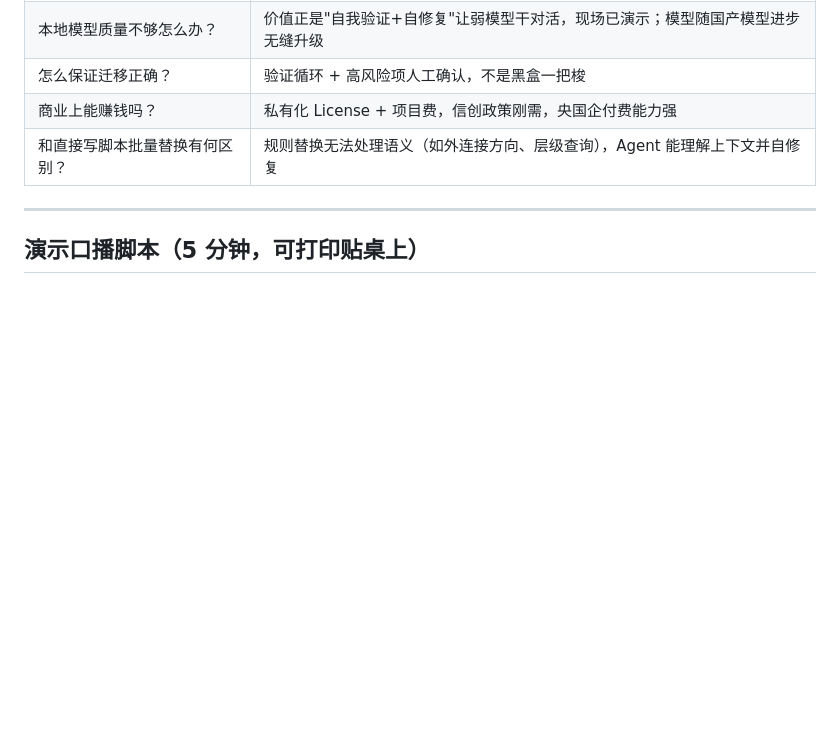
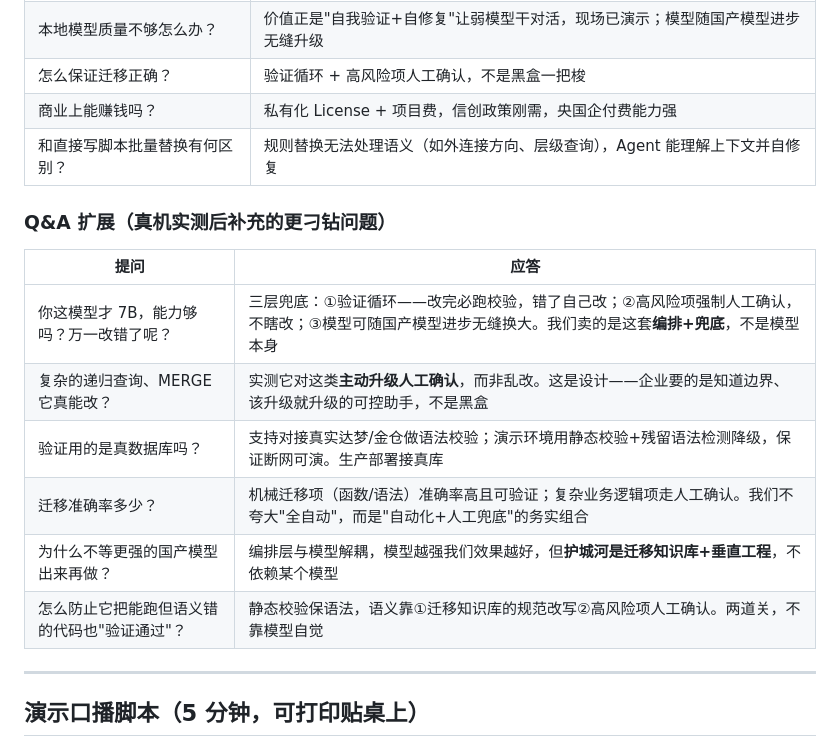
Before and after one commit to jiucai0915-sys/xin-migrate, a Markdown page: docs/PITCH.md, the part around the change. Rendered like a GitHub page; blank space fills up the shorter version.

```diff
--- a/docs/PITCH.md
+++ b/docs/PITCH.md
@@ -112,6 +112,16 @@
 | 商业上能赚钱吗？ | 私有化 License + 项目费，信创政策刚需，央国企付费能力强 |
 | 和直接写脚本批量替换有何区别？ | 规则替换无法处理语义（如外连接方向、层级查询），Agent 能理解上下文并自修复 |
 
+### Q&A 扩展（真机实测后补充的更刁钻问题）
+| 提问 | 应答 |
+|---|---|
+| 你这模型才 7B，能力够吗？万一改错了呢？ | 三层兜底：①验证循环——改完必跑校验，错了自己改；②高风险项强制人工确认，不瞎改；③模型可随国产模型进步无缝换大。我们卖的是这套**编排+兜底**，不是模型本身 |
+| 复杂的递归查询、MERGE 它真能改？ | 实测它对这类**主动升级人工确认**，而非乱改。这是设计——企业要的是知道边界、该升级就升级的可控助手，不是黑盒 |
+| 验证用的是真数据库吗？ | 支持对接真实达梦/金仓做语法校验；演示环境用静态校验+残留语法检测降级，保证断网可演。生产部署接真库 |
+| 迁移准确率多少？ | 机械迁移项（函数/语法）准确率高且可验证；复杂业务逻辑项走人工确认。我们不夸大"全自动"，而是"自动化+人工兜底"的务实组合 |
+| 为什么不等更强的国产模型出来再做？ | 编排层与模型解耦，模型越强我们效果越好，但**护城河是迁移知识库+垂直工程**，不依赖某个模型 |
+| 怎么防止它把能跑但语义错的代码也"验证通过"？ | 静态校验保语法，语义靠①迁移知识库的规范改写②高风险项人工确认。两道关，不靠模型自觉 |
+
 ---
 
 ## 演示口播脚本（5 分钟，可打印贴桌上）
```
Also changed, not shown: docs/DEMO.md (+34 -0 lines).
